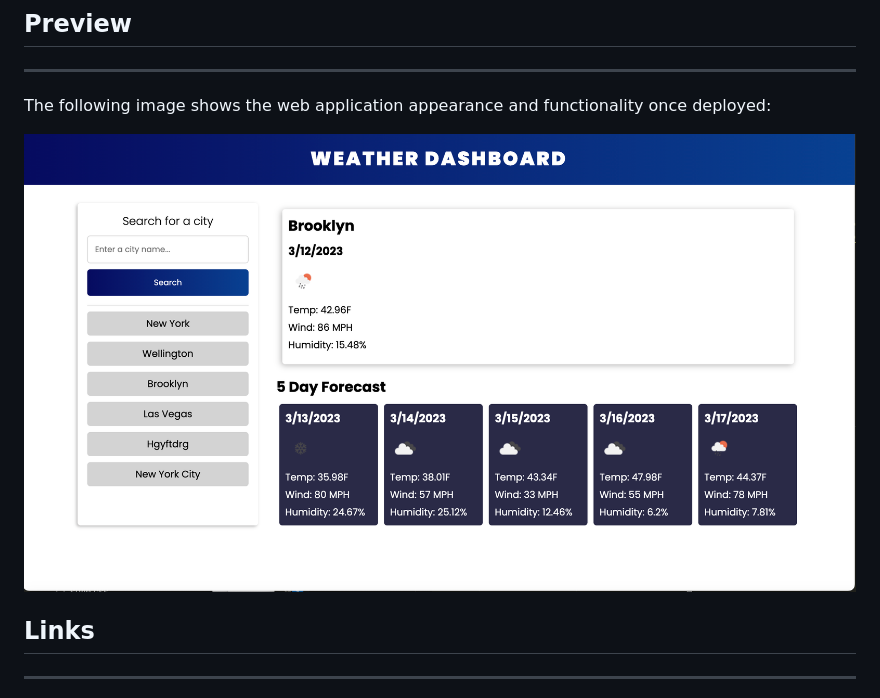
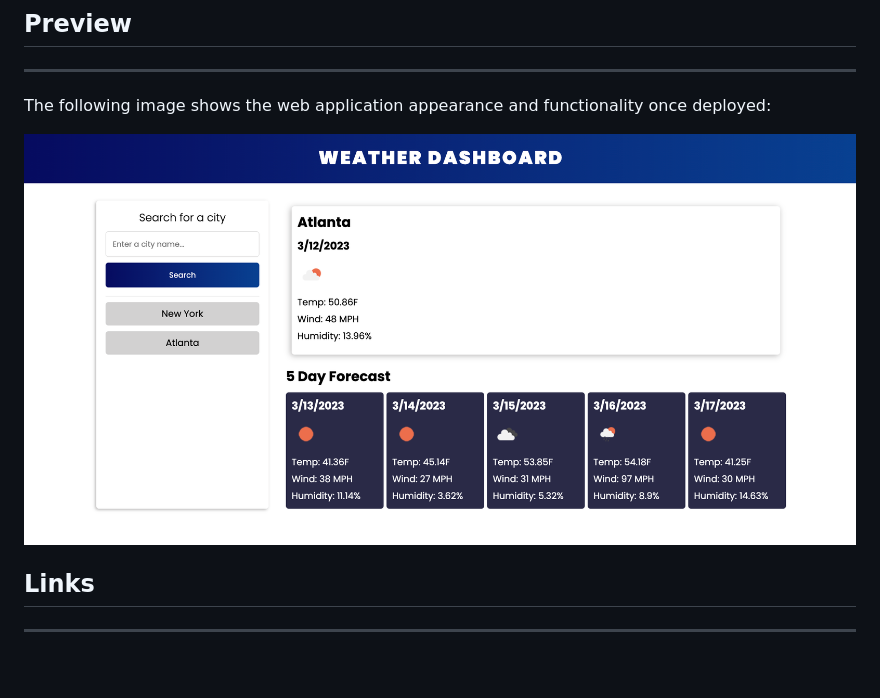
Before and after one commit to elliechayo/weather-dashboard, a Markdown page: README.md, the part around the change. Rendered like a GitHub page; pictures changed too: Assests/weather app deployed app image.png (deleted), Assests/weather-app-deployed-image.png (added); blank space fills up the shorter version.

Commit message:
changed image file in readme

```diff
--- a/README.md
+++ b/README.md
@@ -95,7 +95,7 @@ Upload the application files to a webserver.
 The following image shows the web application appearance and functionality once deployed:
 
 
-![initial disply](/Assests/weather%20app%20deployed%20app%20image.png)
+![initial disply](/Assests/weather-app-deployed-image.png)
 
 
 
```
